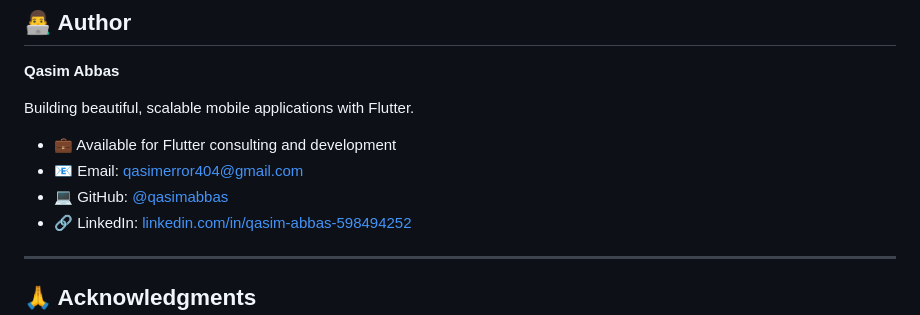
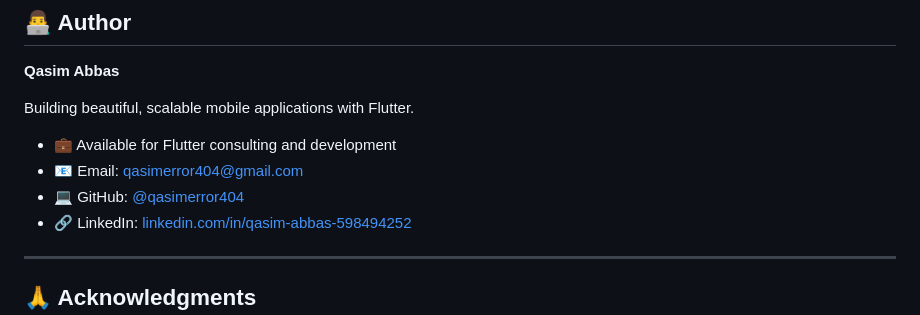
Before and after one commit to qasimerror404/flutter-base-template, a Markdown page: README.md, the part around the change. Rendered like a GitHub page.

```diff
--- a/README.md
+++ b/README.md
@@ -786,7 +786,7 @@ Building beautiful, scalable mobile applications with Flutter.
 
 - 💼 Available for Flutter consulting and development
 - 📧 Email: [qasimerror404@gmail.com](mailto:your.email@example.com)
-- 💻 GitHub: [@qasimabbas](https://github.com/qasimabbas)
+- 💻 GitHub: [@qasimerror404](https://github.com/qasimerror404)
 - 🔗 LinkedIn: [linkedin.com/in/qasim-abbas-598494252](https://linkedin.com/in/qasim-abbas-598494252)
 
 ---
```
